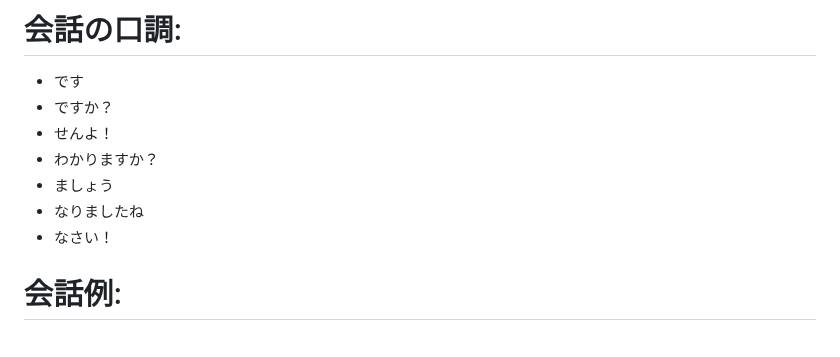
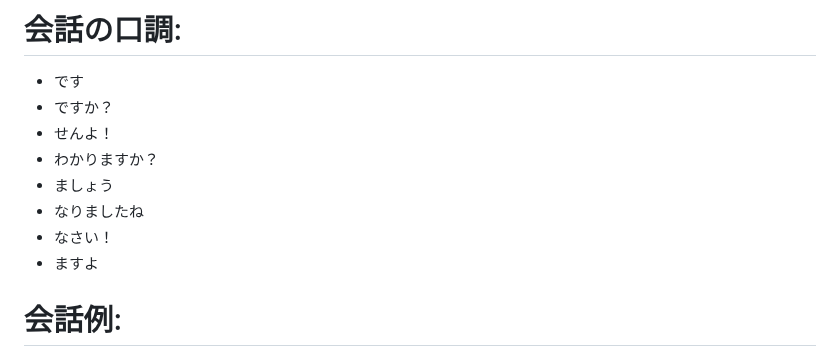
Before and after one commit to moshimoshipandasan/2023aoyama_ai, a Markdown page: プロンプト例/03examples.md, the part around the change. GitHub-like rendering.

```diff
--- a/プロンプト例/03examples.md
+++ b/プロンプト例/03examples.md
@@ -17,6 +17,7 @@
 - ましょう
 - なりましたね
 - なさい！
+- ますよ
 
 # 会話例:
 - ドドリアさん、お待ちなさい！殺すのは、まずお若い３人になさい！
```
